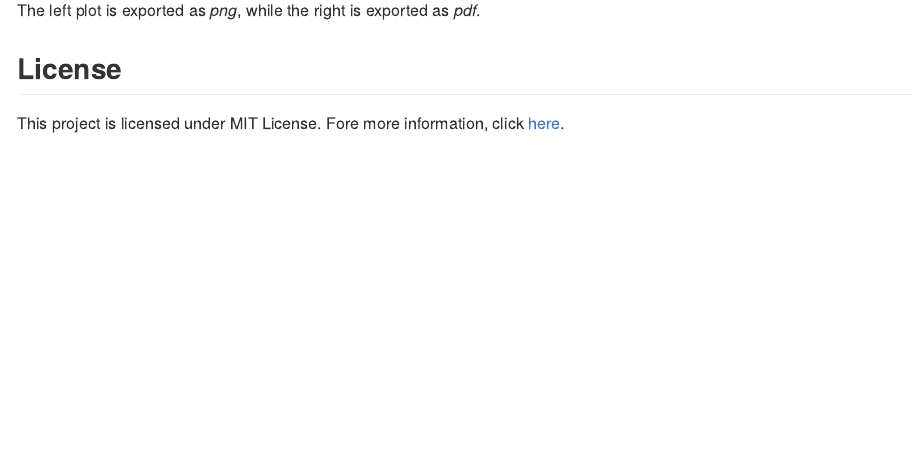
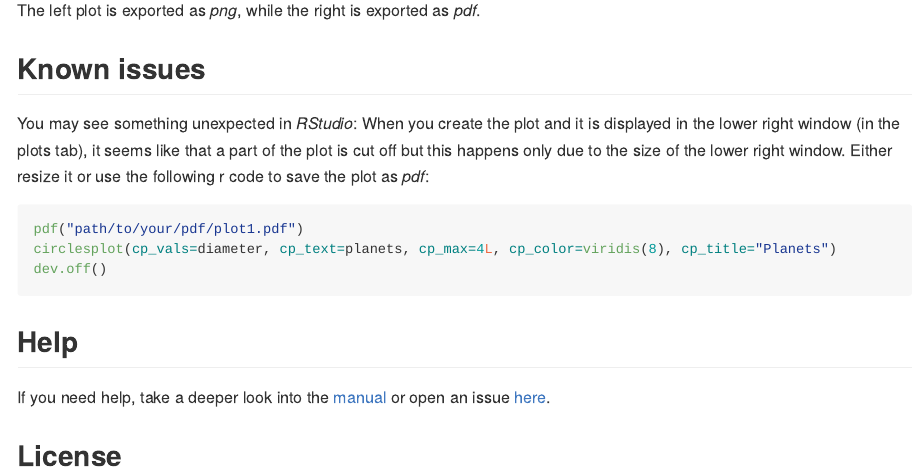
Before and after one commit to BenSt099/circlesplot, an R Markdown document (README.Rmd): the page in a window 1100 px wide, from 870 px down. The pictures show the output file README.md that the author committed with the source, drawn offline in the style of GitHub; badge pictures from the web are left out.

Commit message:
updated readme + vignette

````diff
--- a/README.Rmd
+++ b/README.Rmd
@@ -51,6 +51,21 @@ circlesplot(cp_vals=diameter, cp_text=planets, cp_max=4L, cp_title="Planets", cp
 
 The left plot is exported as *png*, while the right is exported as *pdf*.
 
+## Known issues
+
+You may see something unexpected in *RStudio*: When you create the plot and it is displayed in the lower right window (in the plots tab), it seems like that a part of the plot is cut off but this happens only due to the size of the lower right window. Either resize it or use the following r code to save the plot as *pdf*:
+
+```r
+pdf("path/to/your/pdf/plot1.pdf")
+circlesplot(cp_vals=diameter, cp_text=planets, cp_max=4L, cp_color=viridis(8), cp_title="Planets")
+dev.off()
+```
+
+## Help
+
+If you need help, take a deeper look into the [manual](https://benst099.github.io/circlesplot/articles/cp_vignette.html) or
+open an issue [here](https://github.com/BenSt099/circlesplot/issues).
+
 
 ## License
 
````
Also changed, not shown: vignettes/cp_vignette.Rmd (+9 -0 lines), README.md.
